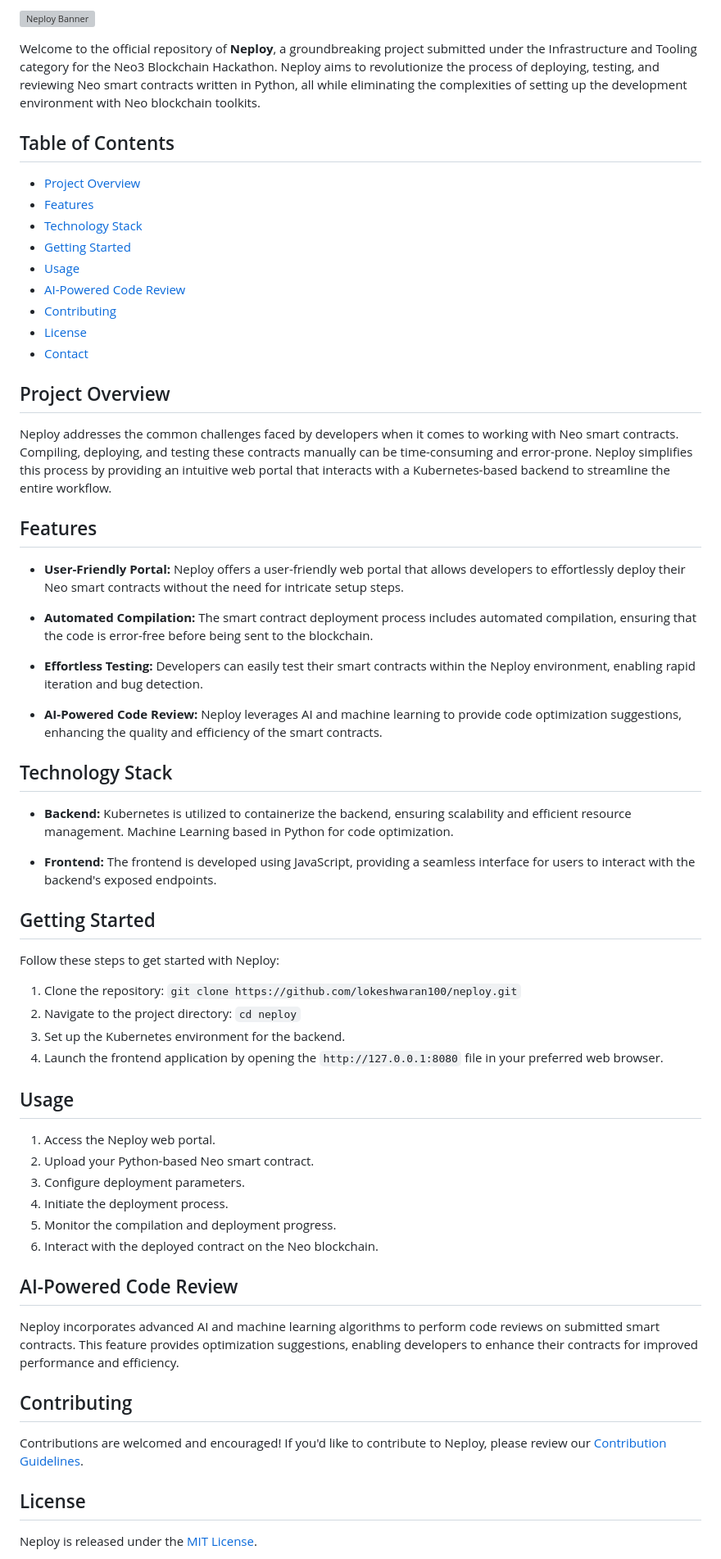
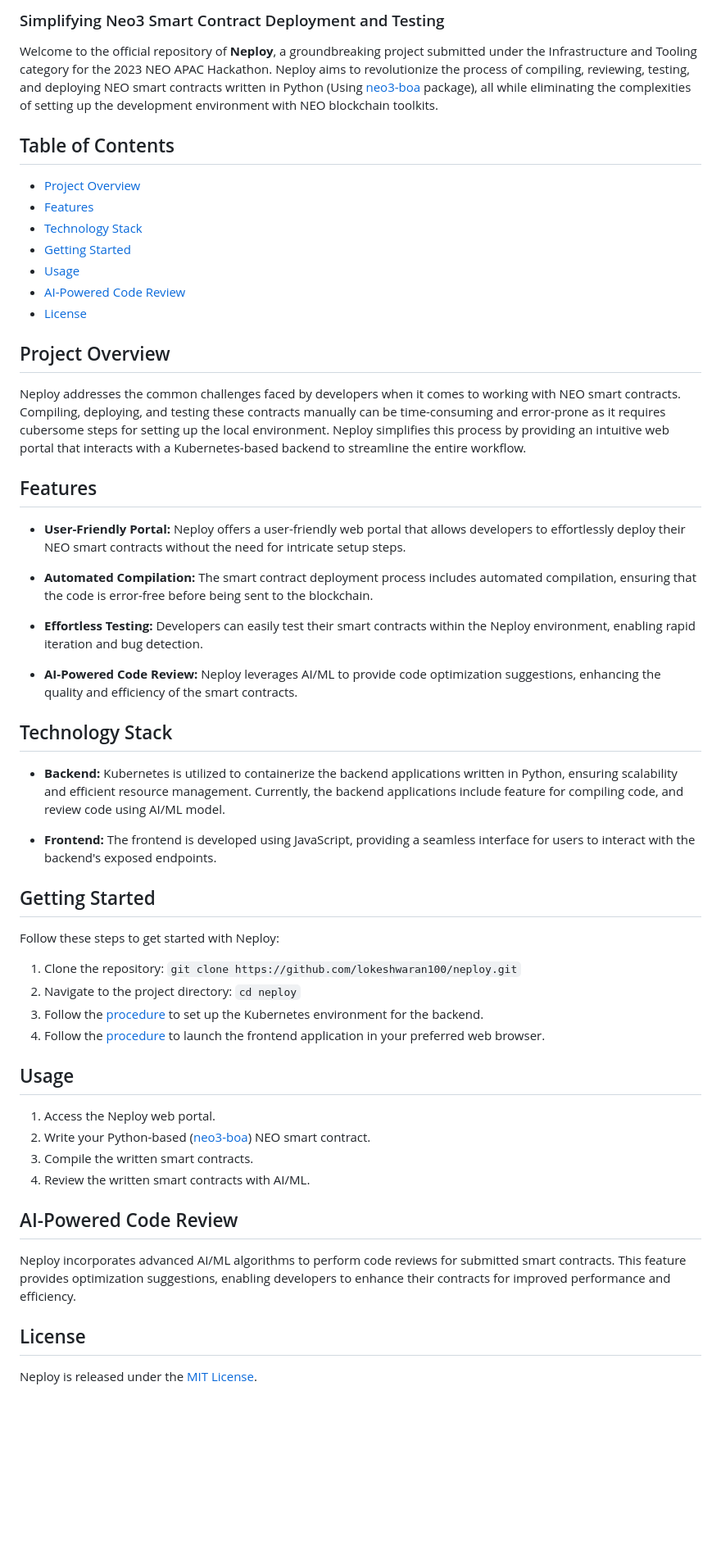
Before and after one commit to lokeshwaran100/neploy, a Markdown page: README.md, the part around the change printed below. Shown: that part at 82% size. GitHub-like rendering; blank space fills up the shorter version; grey boxes are pictures that could not be loaded.

Commit message:
Reviewed: Akshat and Lokesh

```diff
--- a/README.md
+++ b/README.md
@@ -2,7 +3,6 @@
 
-![Neploy Banner](neploy_banner.png)
-
-Welcome to the official repository of **Neploy**, a groundbreaking project submitted under the Infrastructure and Tooling category for the Neo3 Blockchain Hackathon. Neploy aims to revolutionize the process of deploying, testing, and reviewing Neo smart contracts written in Python, all while eliminating the complexities of setting up the development environment with Neo blockchain toolkits.
+### Simplifying Neo3 Smart Contract Deployment and Testing
+Welcome to the official repository of **Neploy**, a groundbreaking project submitted under the Infrastructure and Tooling category for the 2023 NEO APAC Hackathon. Neploy aims to revolutionize the process of compiling, reviewing, testing, and deploying NEO smart contracts written in Python (Using [neo3-boa](https://github.com/CityOfZion/neo3-boa) package), all while eliminating the complexities of setting up the development environment with NEO blockchain toolkits.
 
 ## Table of Contents
 
@@ -12,27 +12,25 @@ Welcome to the official repository of **Neploy**, a groundbreaking project submi
 - [Getting Started](#getting-started)
 - [Usage](#usage)
 - [AI-Powered Code Review](#ai-powered-code-review)
-- [Contributing](#contributing)
 - [License](#license)
-- [Contact](#contact)
 
 ## Project Overview
 
-Neploy addresses the common challenges faced by developers when it comes to working with Neo smart contracts. Compiling, deploying, and testing these contracts manually can be time-consuming and error-prone. Neploy simplifies this process by providing an intuitive web portal that interacts with a Kubernetes-based backend to streamline the entire workflow.
+Neploy addresses the common challenges faced by developers when it comes to working with NEO smart contracts. Compiling, deploying, and testing these contracts manually can be time-consuming and error-prone as it requires cubersome steps for setting up the local environment. Neploy simplifies this process by providing an intuitive web portal that interacts with a Kubernetes-based backend to streamline the entire workflow.
 
 ## Features
 
-- **User-Friendly Portal:** Neploy offers a user-friendly web portal that allows developers to effortlessly deploy their Neo smart contracts without the need for intricate setup steps.
+- **User-Friendly Portal:** Neploy offers a user-friendly web portal that allows developers to effortlessly deploy their NEO smart contracts without the need for intricate setup steps.
 
 - **Automated Compilation:** The smart contract deployment process includes automated compilation, ensuring that the code is error-free before being sent to the blockchain.
 
 - **Effortless Testing:** Developers can easily test their smart contracts within the Neploy environment, enabling rapid iteration and bug detection.
 
-- **AI-Powered Code Review:** Neploy leverages AI and machine learning to provide code optimization suggestions, enhancing the quality and efficiency of the smart contracts.
+- **AI-Powered Code Review:** Neploy leverages AI/ML to provide code optimization suggestions, enhancing the quality and efficiency of the smart contracts.
 
 ## Technology Stack
 
-- **Backend:** Kubernetes is utilized to containerize the backend, ensuring scalability and efficient resource management. Machine Learning based in Python for code optimization.
+- **Backend:** Kubernetes is utilized to containerize the backend applications written in Python, ensuring scalability and efficient resource management. Currently, the backend applications include feature for compiling code, and review code using AI/ML model.
 
 - **Frontend:** The frontend is developed using JavaScript, providing a seamless interface for users to interact with the backend's exposed endpoints.
 
@@ -42,25 +40,19 @@ Follow these steps to get started with Neploy:
 
 1. Clone the repository: `git clone https://github.com/lokeshwaran100/neploy.git`
 2. Navigate to the project directory: `cd neploy`
-3. Set up the Kubernetes environment for the backend.
-4. Launch the frontend application by opening the `http://127.0.0.1:8080` file in your preferred web browser.
+3. Follow the [procedure](https://github.com/lokeshwaran100/neploy/blob/main/src/backend/README.md) to set up the Kubernetes environment for the backend.
+4. Follow the [procedure](https://github.com/lokeshwaran100/neploy/blob/main/src/frontend/README.md) to launch the frontend application in your preferred web browser.
 
 ## Usage
 
 1. Access the Neploy web portal.
-2. Upload your Python-based Neo smart contract.
-3. Configure deployment parameters.
-4. Initiate the deployment process.
-5. Monitor the compilation and deployment progress.
-6. Interact with the deployed contract on the Neo blockchain.
+2. Write your Python-based ([neo3-boa](https://github.com/CityOfZion/neo3-boa)) NEO smart contract.
+3. Compile the written smart contracts.
+4. Review the written smart contracts with AI/ML.
 
 ## AI-Powered Code Review
 
-Neploy incorporates advanced AI and machine learning algorithms to perform code reviews on submitted smart contracts. This feature provides optimization suggestions, enabling developers to enhance their contracts for improved performance and efficiency.
-
-## Contributing
-
-Contributions are welcomed and encouraged! If you'd like to contribute to Neploy, please review our [Contribution Guidelines](CONTRIBUTING.md).
+Neploy incorporates advanced AI/ML algorithms to perform code reviews for submitted smart contracts. This feature provides optimization suggestions, enabling developers to enhance their contracts for improved performance and efficiency.
 
 ## License
 
```
Also changed, not shown: other parts of README.md (+3 -6 lines).
